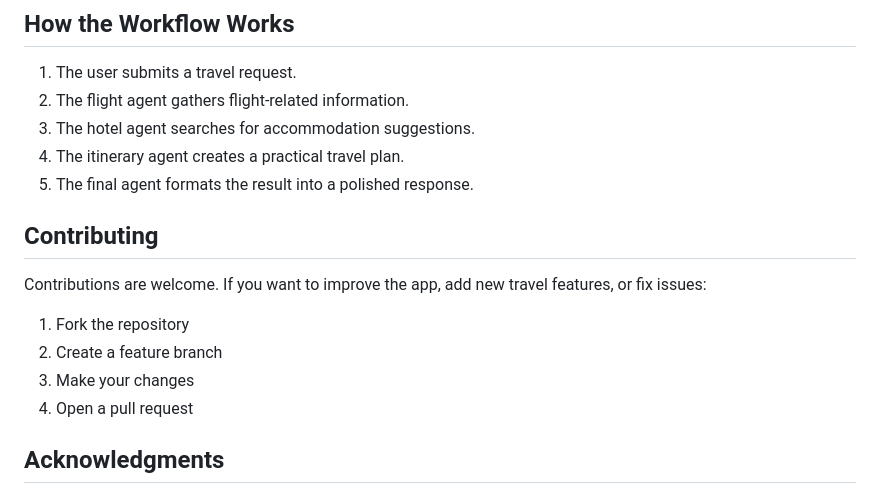
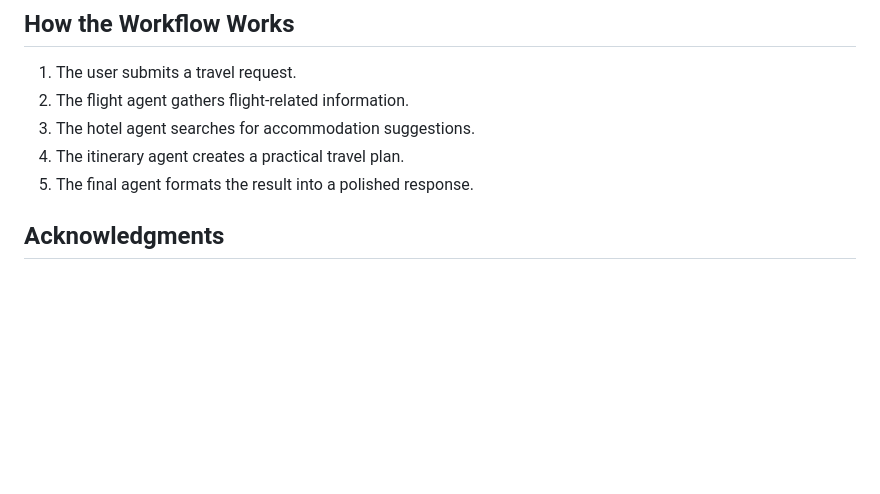
Before and after one commit to nuhaaquil/TravelBuddy, a Markdown page: README.md, the part around the change. Rendered like a GitHub page; blank space fills up the shorter version.

Commit message:
Updated README
Removed contributing guidelines from the README.

```diff
--- a/README.md
+++ b/README.md
@@ -113,14 +113,6 @@ curl -X POST http://127.0.0.1:8000/api/travel \
 4. The itinerary agent creates a practical travel plan.
 5. The final agent formats the result into a polished response.
 
-## Contributing
-
-Contributions are welcome. If you want to improve the app, add new travel features, or fix issues:
-
-1. Fork the repository
-2. Create a feature branch
-3. Make your changes
-4. Open a pull request
 
 ## Acknowledgments
 
```
